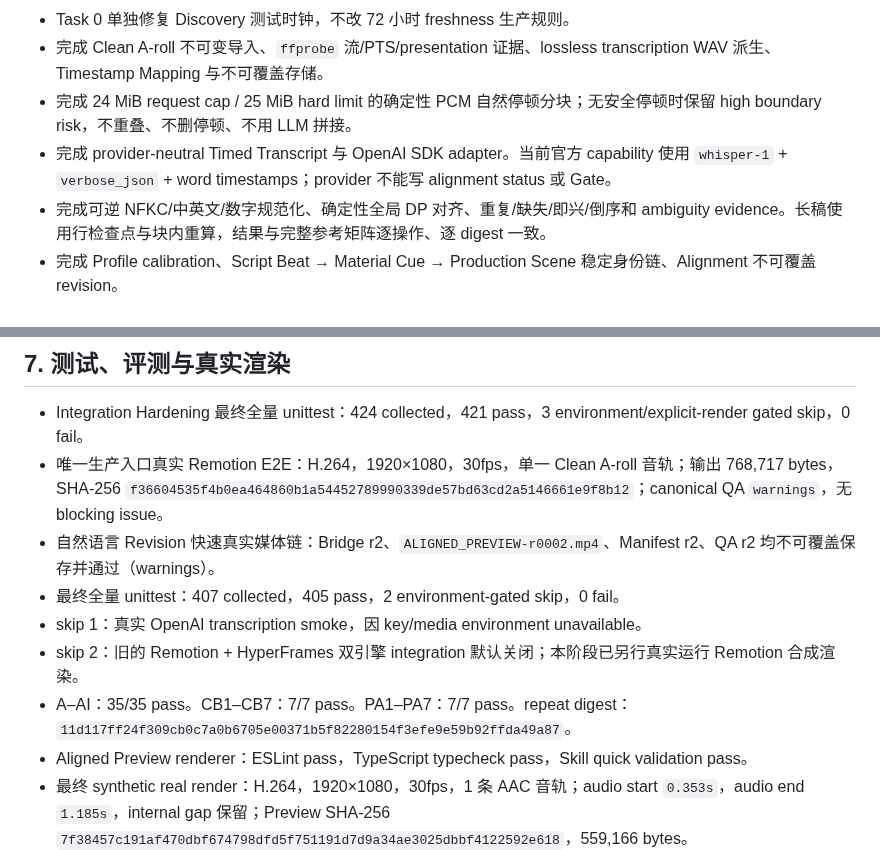
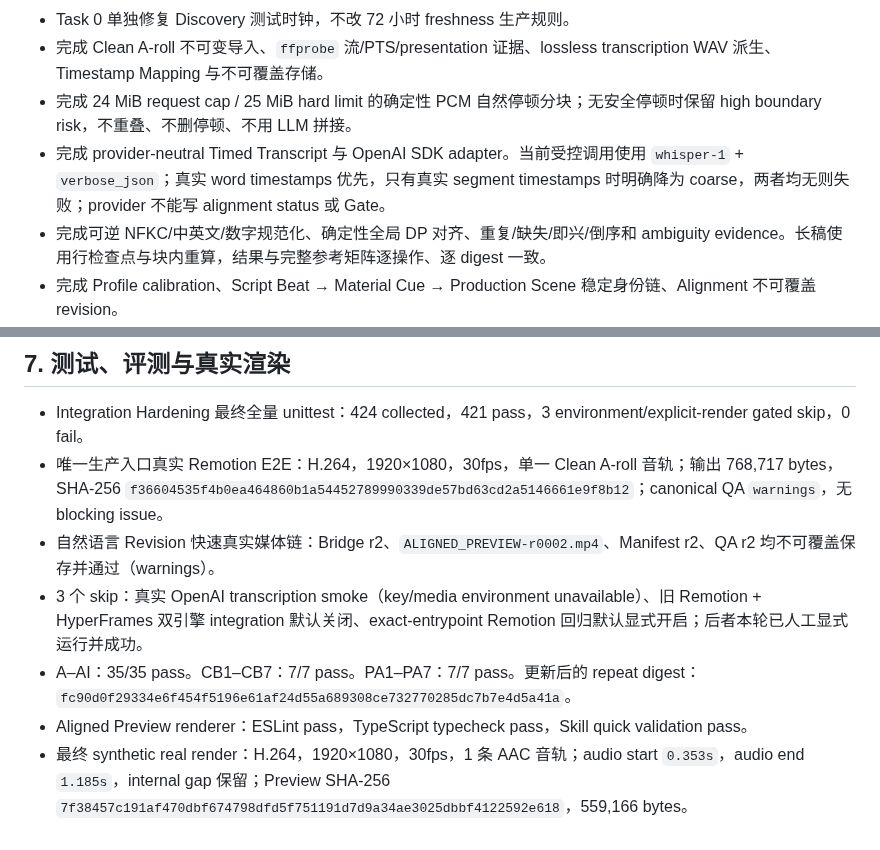
Before and after one commit to HWang0310/deep-talk-studio, a Markdown page: HANDOFF.md, 2 parts joined by grey strips. GitHub-like rendering.

Commit message:
docs: finalize integration hardening handoff

```diff
--- a/HANDOFF.md
+++ b/HANDOFF.md
@@ -23,7 +23,7 @@
 - Task 0 单独修复 Discovery 测试时钟，不改 72 小时 freshness 生产规则。
 - 完成 Clean A-roll 不可变导入、`ffprobe` 流/PTS/presentation 证据、lossless transcription WAV 派生、Timestamp Mapping 与不可覆盖存储。
 - 完成 24 MiB request cap / 25 MiB hard limit 的确定性 PCM 自然停顿分块；无安全停顿时保留 high boundary risk，不重叠、不删停顿、不用 LLM 拼接。
-- 完成 provider-neutral Timed Transcript 与 OpenAI SDK adapter。当前官方 capability 使用 `whisper-1` + `verbose_json` + word timestamps；provider 不能写 alignment status 或 Gate。
+- 完成 provider-neutral Timed Transcript 与 OpenAI SDK adapter。当前受控调用使用 `whisper-1` + `verbose_json`；真实 word timestamps 优先，只有真实 segment timestamps 时明确降为 coarse，两者均无则失败；provider 不能写 alignment status 或 Gate。
 - 完成可逆 NFKC/中英文/数字规范化、确定性全局 DP 对齐、重复/缺失/即兴/倒序和 ambiguity evidence。长稿使用行检查点与块内重算，结果与完整参考矩阵逐操作、逐 digest 一致。
 - 完成 Profile calibration、Script Beat → Material Cue → Production Scene 稳定身份链、Alignment 不可覆盖 revision。
 - 完成 Material Production Projection：rights/reuse 不再作制作 Gate，但文件、SHA、格式、grounding、binding 和原 Production QA 仍严格复验。
@@ -83,10 +83,8 @@ five-group rederivation QA → ALIGNED_PREVIEW.mp4
 - Integration Hardening 最终全量 unittest：424 collected，421 pass，3 environment/explicit-render gated skip，0 fail。
 - 唯一生产入口真实 Remotion E2E：H.264，1920×1080，30fps，单一 Clean A-roll 音轨；输出 768,717 bytes，SHA-256 `f36604535f4b0ea464860b1a54452789990339de57bd63cd2a5146661e9f8b12`；canonical QA `warnings`，无 blocking issue。
 - 自然语言 Revision 快速真实媒体链：Bridge r2、`ALIGNED_PREVIEW-r0002.mp4`、Manifest r2、QA r2 均不可覆盖保存并通过（warnings）。
-- 最终全量 unittest：407 collected，405 pass，2 environment-gated skip，0 fail。
-- skip 1：真实 OpenAI transcription smoke，因 key/media environment unavailable。
-- skip 2：旧的 Remotion + HyperFrames 双引擎 integration 默认关闭；本阶段已另行真实运行 Remotion 合成渲染。
-- A–AI：35/35 pass。CB1–CB7：7/7 pass。PA1–PA7：7/7 pass。repeat digest：`11d117ff24f309cb0c7a0b6705e00371b5f82280154f3efe9e59b92ffda49a87`。
+- 3 个 skip：真实 OpenAI transcription smoke（key/media environment unavailable）、旧 Remotion + HyperFrames 双引擎 integration 默认关闭、exact-entrypoint Remotion 回归默认显式开启；后者本轮已人工显式运行并成功。
+- A–AI：35/35 pass。CB1–CB7：7/7 pass。PA1–PA7：7/7 pass。更新后的 repeat digest：`fc90d0f29334e6f454f5196e61af24d55a689308ce732770285dc7b7e4d5a41a`。
 - Aligned Preview renderer：ESLint pass，TypeScript typecheck pass，Skill quick validation pass。
 - 最终 synthetic real render：H.264，1920×1080，30fps，1 条 AAC 音轨；audio start `0.353s`，audio end `1.185s`，internal gap 保留；Preview SHA-256 `7f38457c191af470dbf674798dfd5f751191d7d9a34ae3025dbbf4122592e618`，559,166 bytes。
 - scope scan 没有新增 A-roll cleanup、字幕、BGM、发布或自动选 B-roll 实现。
```
